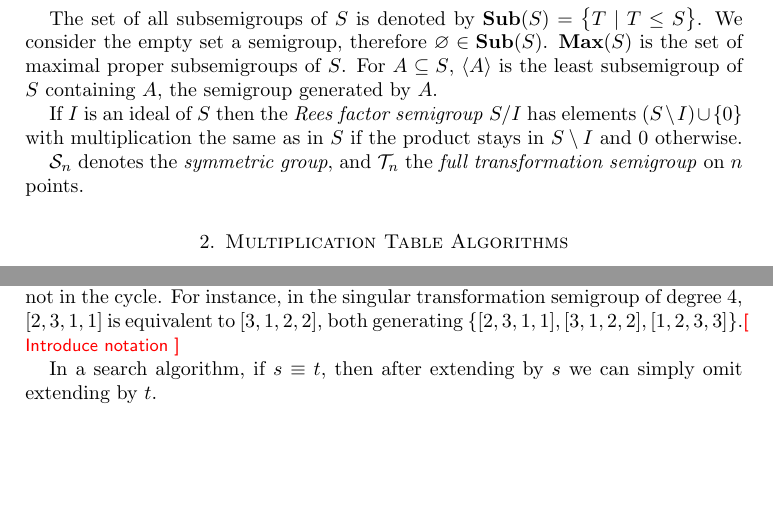
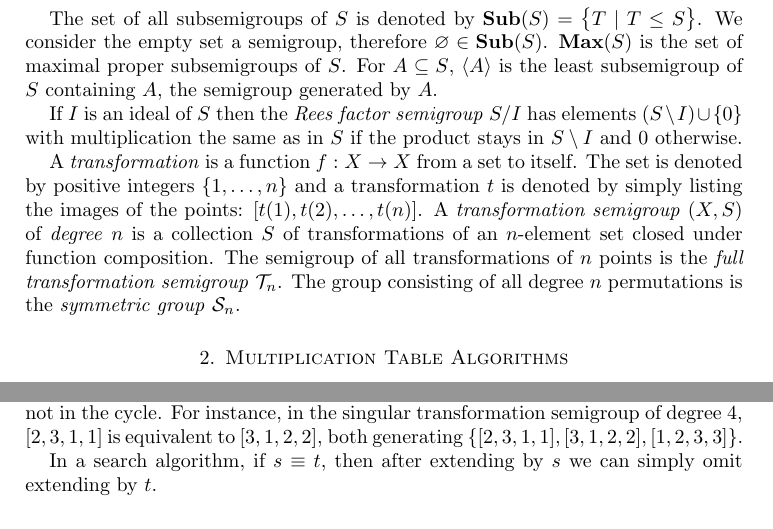
Before and after one commit to gap-packages/subsemi, a LaTeX paper (paper/subsemi.tex): two parts of pages 3 and 9 of 15, joined at a grey line, cut so that both start at the same text, the shorter picture padded with empty space. Compiled offline with pdfLaTeX.

Commit message:
introducing transformation notation

```diff
--- a/paper/subsemi.tex
+++ b/paper/subsemi.tex
@@ -141,7 +141,11 @@ If $I$ is an ideal of $S$ then the \emph{Rees factor semigroup} $S/I$ has
 elements $(S\setminus I)\cup\{0\}$ with multiplication the same as in $S$ if the
 product stays in $S\setminus I$ and 0 otherwise.
 
-$\cS_n$ denotes the \emph{symmetric group}, and $\cT_n$ the \emph{full transformation semigroup} on $n$ points.
+A \emph{transformation} is a function $f:X\rightarrow X$ from a set to itself.
+The set is denoted by positive integers $\{1,\ldots,n\}$ and a transformation $t$ is denoted by simply listing the images of the points: $[t(1),t(2),\ldots,t(n)]$.
+A \emph{transformation semigroup} $(X,S)$ of \emph{degree} $n$ is a collection $S$ of transformations of an $n$-element set closed under function composition.
+The semigroup of all  transformations of $n$ points is the  \emph{full transformation semigroup} $\cT_n$.
+The group  consisting of all degree $n$ permutations is the \emph{symmetric group} $\cS_n$.
 
 \section{Multiplication Table Algorithms}
 \label{sec:multab}
@@ -414,7 +418,7 @@ so semigroup elements are equivalent if they generate the same subsemigroup.
 
 For distinct elements this can only happen to nontrivial elements of cyclic groups of prime order.
 However, a semigroup can contain many copies of those.
-Beyond the obvious copies with fixed points, we have examples that also move the point not in the cycle. For instance, in the singular transformation semigroup of degree 4, $[ 2, 3, 1, 1 ]$ is equivalent to  $[ 3, 1, 2, 2 ]$, both generating $\{ [ 2, 3, 1, 1 ], [ 3, 1, 2, 2 ], [ 1, 2, 3, 3 ]\}$.\todo{Introduce notation}
+Beyond the obvious copies with fixed points, we have examples that also move the point not in the cycle. For instance, in the singular transformation semigroup of degree 4, $[ 2, 3, 1, 1 ]$ is equivalent to  $[ 3, 1, 2, 2 ]$, both generating $\{ [ 2, 3, 1, 1 ], [ 3, 1, 2, 2 ], [ 1, 2, 3, 3 ]\}$.
 
 In a search algorithm, if $s\equiv t$, then after extending by $s$ we can simply omit extending by $t$.
 
```
Also changed, not shown: paper/subsemi.tex (2 more changed lines).
